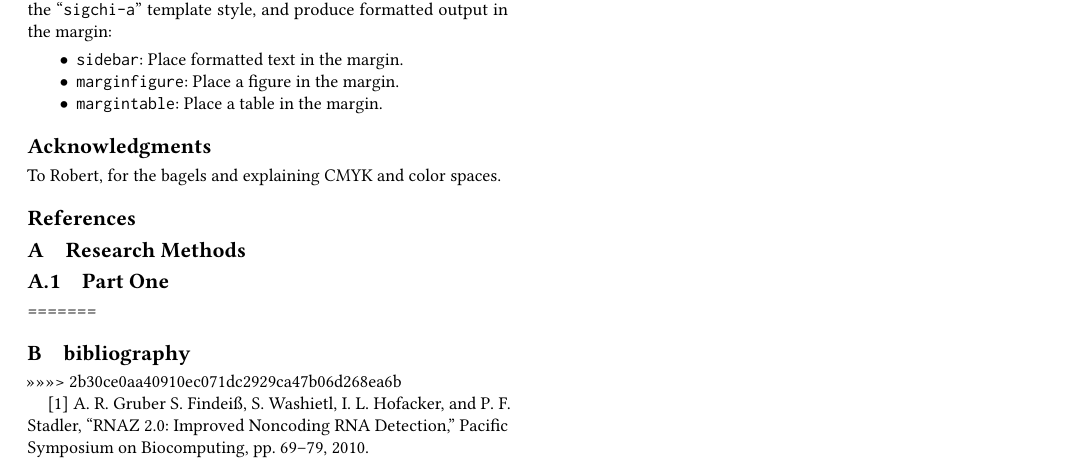
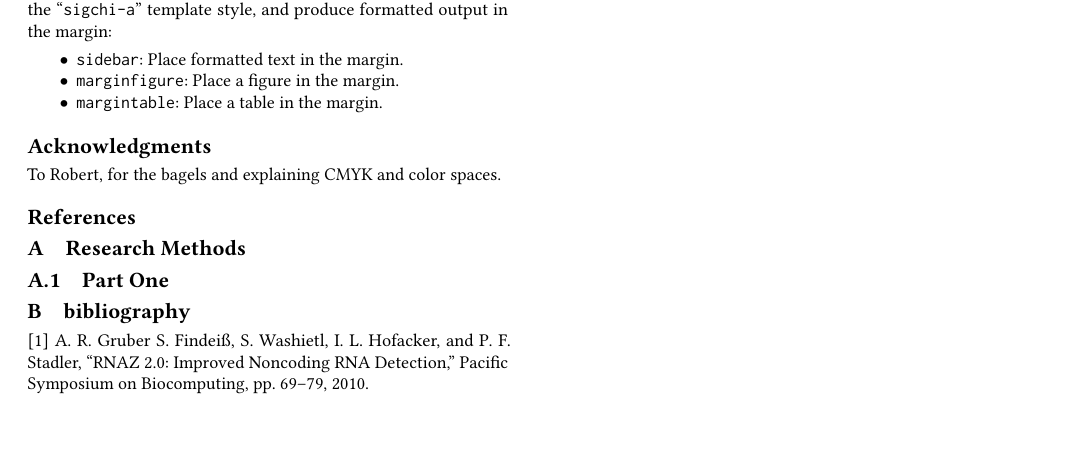
Before and after one commit to QGieseke/RNA_LZW, a LaTeX paper (conference_paper.tex): part of page 6 of 6, cut so that both start at the same text, the shorter picture padded with empty space. Compiled offline with pdfLaTeX.

Commit message:
merge handled

```diff
--- a/conference_paper.tex
+++ b/conference_paper.tex
@@ -566,9 +566,8 @@ To Robert, for the bagels and explaining CMYK and color spaces.
 \section{Research Methods}
 
 \subsection{Part One}
-=======
+
 \section{bibliography}
->>>>>>> 2b30ce0aa40910ec071dc2929ca47b06d268ea6b
 
 [1] A. R. Gruber S. Findeiß, S. Washietl, I. L. Hofacker, and P. F. Stadler, “RNAZ 2.0: Improved Noncoding RNA Detection,” Pacific Symposium on Biocomputing, pp. 69–79, 2010.
 
```
